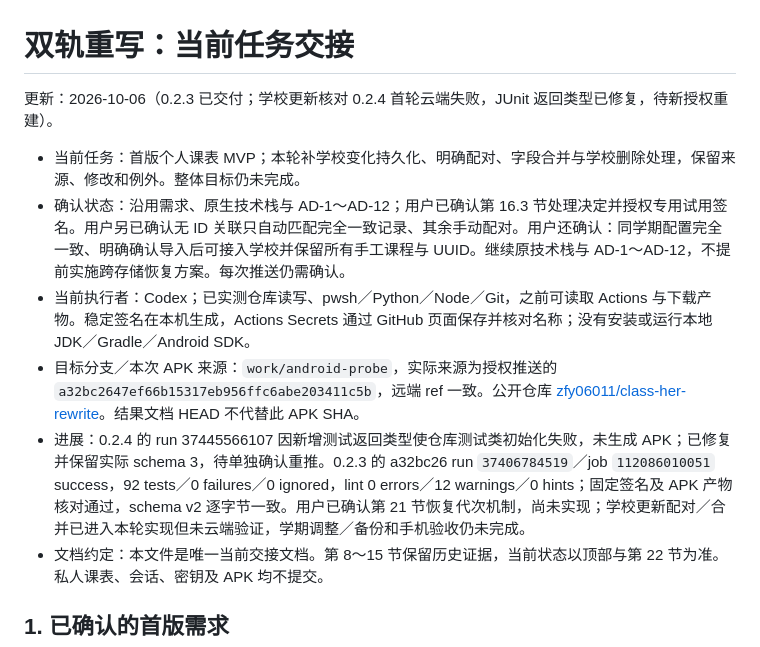
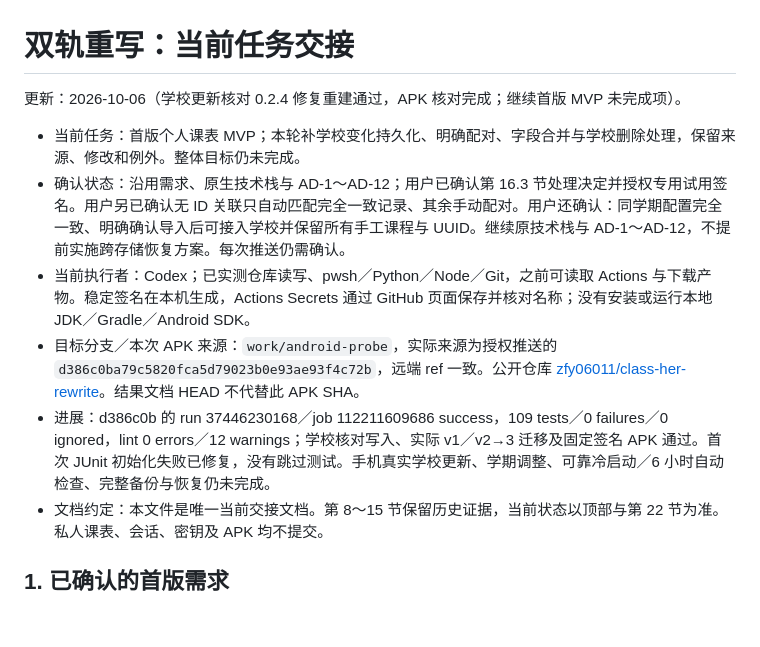
Before and after one commit to zfy06011/class-her-rewrite, a Markdown page: docs/HANDOFF.md, the part around one of its changes. Drawn GitHub-style; blank space fills up the shorter version.

```diff
--- a/docs/HANDOFF.md
+++ b/docs/HANDOFF.md
@@ -1,12 +1,12 @@
 # 双轨重写：当前任务交接
 
-更新：2026-10-06（0.2.3 已交付；学校更新核对 0.2.4 首轮云端失败，JUnit 返回类型已修复，待新授权重建）。
+更新：2026-10-06（学校更新核对 0.2.4 修复重建通过，APK 核对完成；继续首版 MVP 未完成项）。
 
 - 当前任务：首版个人课表 MVP；本轮补学校变化持久化、明确配对、字段合并与学校删除处理，保留来源、修改和例外。整体目标仍未完成。
 - 确认状态：沿用需求、原生技术栈与 AD-1～AD-12；用户已确认第 16.3 节处理决定并授权专用试用签名。用户另已确认无 ID 关联只自动匹配完全一致记录、其余手动配对。用户还确认：同学期配置完全一致、明确确认导入后可接入学校并保留所有手工课程与 UUID。继续原技术栈与 AD-1～AD-12，不提前实施跨存储恢复方案。每次推送仍需确认。
 - 当前执行者：Codex；已实测仓库读写、pwsh／Python／Node／Git，之前可读取 Actions 与下载产物。稳定签名在本机生成，Actions Secrets 通过 GitHub 页面保存并核对名称；没有安装或运行本地 JDK／Gradle／Android SDK。
-- 目标分支／本次 APK 来源：`work/android-probe`，实际来源为授权推送的 `a32bc2647ef66b15317eb956ffc6abe203411c5b`，远端 ref 一致。公开仓库 [zfy06011/class-her-rewrite](https://github.com/zfy06011/class-her-rewrite)。结果文档 HEAD 不代替此 APK SHA。
-- 进展：0.2.4 的 run 37445566107 因新增测试返回类型使仓库测试类初始化失败，未生成 APK；已修复并保留实际 schema 3，待单独确认重推。0.2.3 的 a32bc26 run `37406784519`／job `112086010051` success，92 tests／0 failures／0 ignored，lint 0 errors／12 warnings／0 hints；固定签名及 APK 产物核对通过，schema v2 逐字节一致。用户已确认第 21 节恢复代次机制，尚未实现；学校更新配对／合并已进入本轮实现但未云端验证，学期调整／备份和手机验收仍未完成。
+- 目标分支／本次 APK 来源：`work/android-probe`，实际来源为授权推送的 `d386c0ba79c5820fca5d79023b0e93ae93f4c72b`，远端 ref 一致。公开仓库 [zfy06011/class-her-rewrite](https://github.com/zfy06011/class-her-rewrite)。结果文档 HEAD 不代替此 APK SHA。
+- 进展：d386c0b 的 run 37446230168／job 112211609686 success，109 tests／0 failures／0 ignored，lint 0 errors／12 warnings；学校核对写入、实际 v1／v2→3 迁移及固定签名 APK 通过。首次 JUnit 初始化失败已修复，没有跳过测试。手机真实学校更新、学期调整、可靠冷启动／6 小时自动检查、完整备份与恢复仍未完成。
 - 文档约定：本文件是唯一当前交接文档。第 8～15 节保留历史证据，当前状态以顶部与第 22 节为准。私人课表、会话、密钥及 APK 均不提交。
 
 ## 1. 已确认的首版需求
```
Also changed, not shown: other parts of docs/HANDOFF.md (+18 -0 lines).
